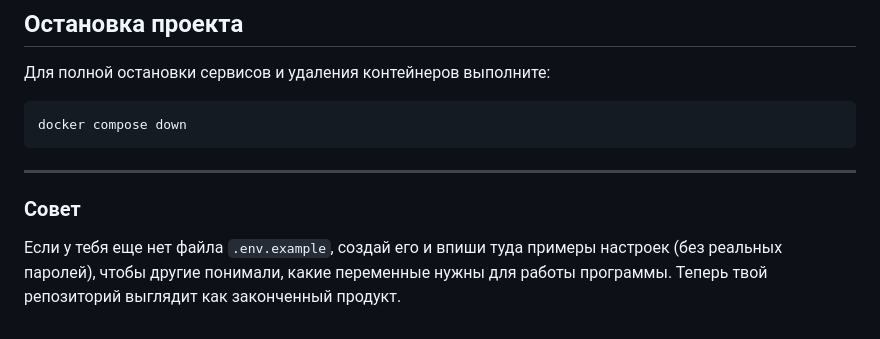
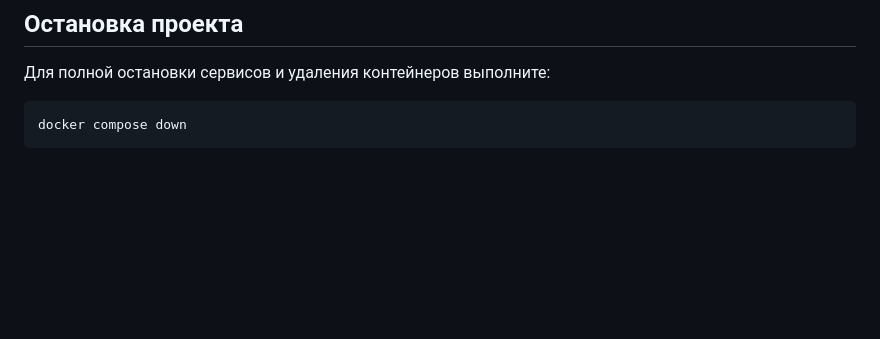
Before and after one commit to QuietGerbi/MoneyMonitor, a Markdown page: README.md, the part around the change. Rendered like a GitHub page; blank space fills up the shorter version.

````diff
--- a/README.md
+++ b/README.md
@@ -69,8 +69,3 @@ bash scripts/cleanup.sh
 ```bash
 docker compose down
 ```
-
----
-
-### Совет
-Если у тебя еще нет файла `.env.example`, создай его и впиши туда примеры настроек (без реальных паролей), чтобы другие понимали, какие переменные нужны для работы программы. Теперь твой репозиторий выглядит как законченный продукт.
````
